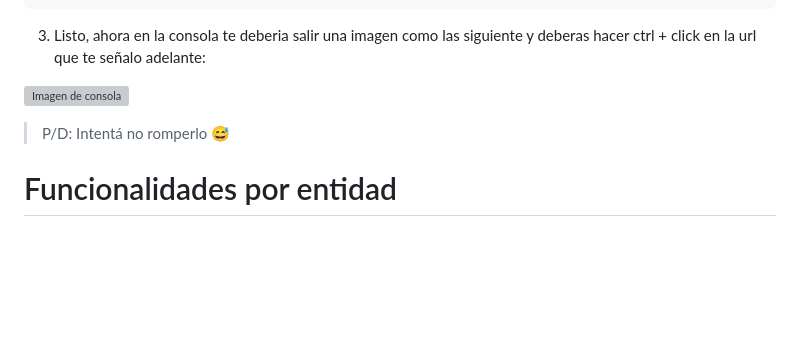
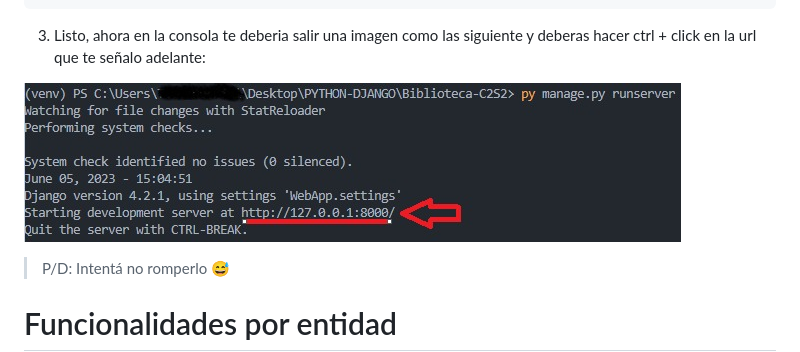
Before and after one commit to TomiiPorrini/Biblioteca-C2S2, a Markdown page: README.md, the part around the change. GitHub-like rendering; blank space fills up the shorter version; grey boxes are pictures that could not be loaded.

```diff
--- a/README.md
+++ b/README.md
@@ -16,7 +16,7 @@ Ahora que ya tenemos todas las dependencias instaladas en nuestra computadora, e
 
 3. Listo, ahora en la consola te deberia salir una imagen como las siguiente y deberas hacer ctrl + click en la url que te señalo adelante:
 
-![Imagen de consola](../Biblioteca-C2S2/imagenesReadme/Inicio.jpeg)
+![Imagen de consola](./imagenesReadme/Inicio.jpeg)
 > P/D: Intentá no romperlo 😅
 
 # Funcionalidades por entidad
```
